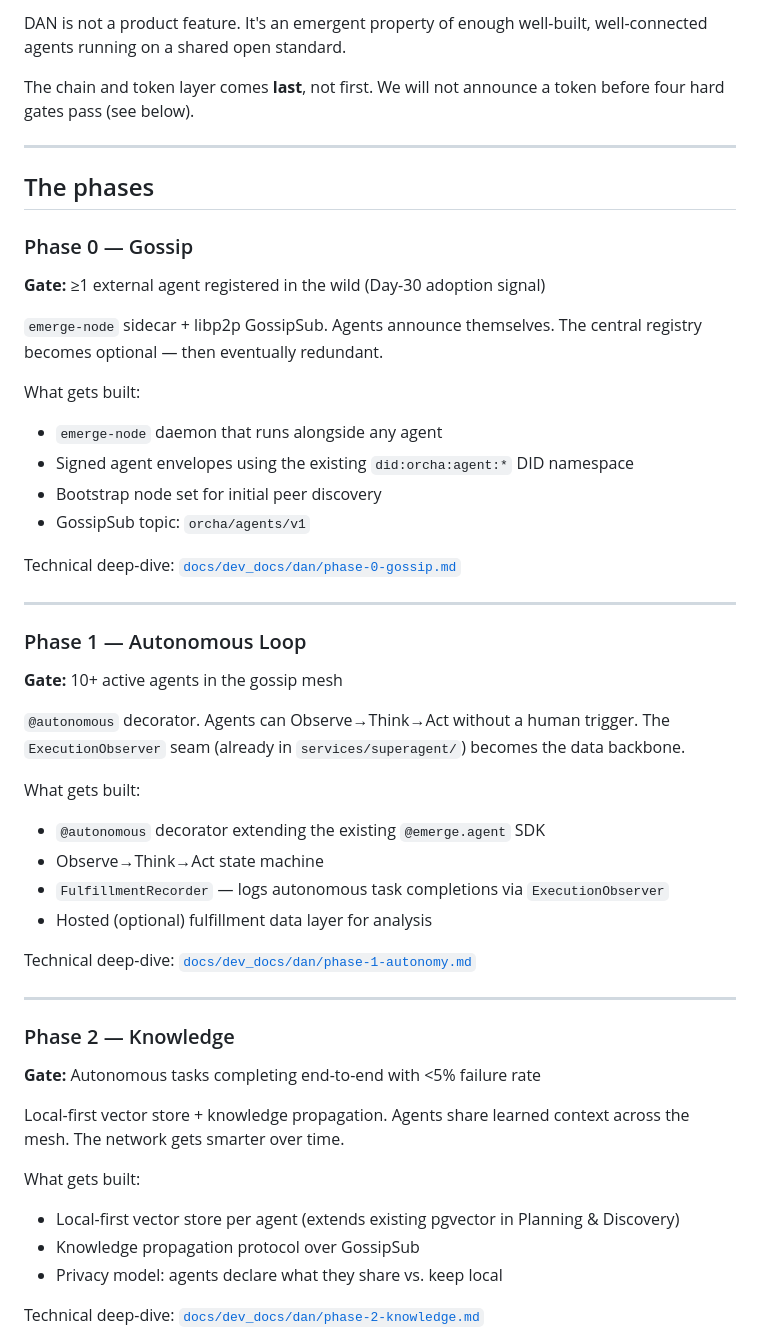
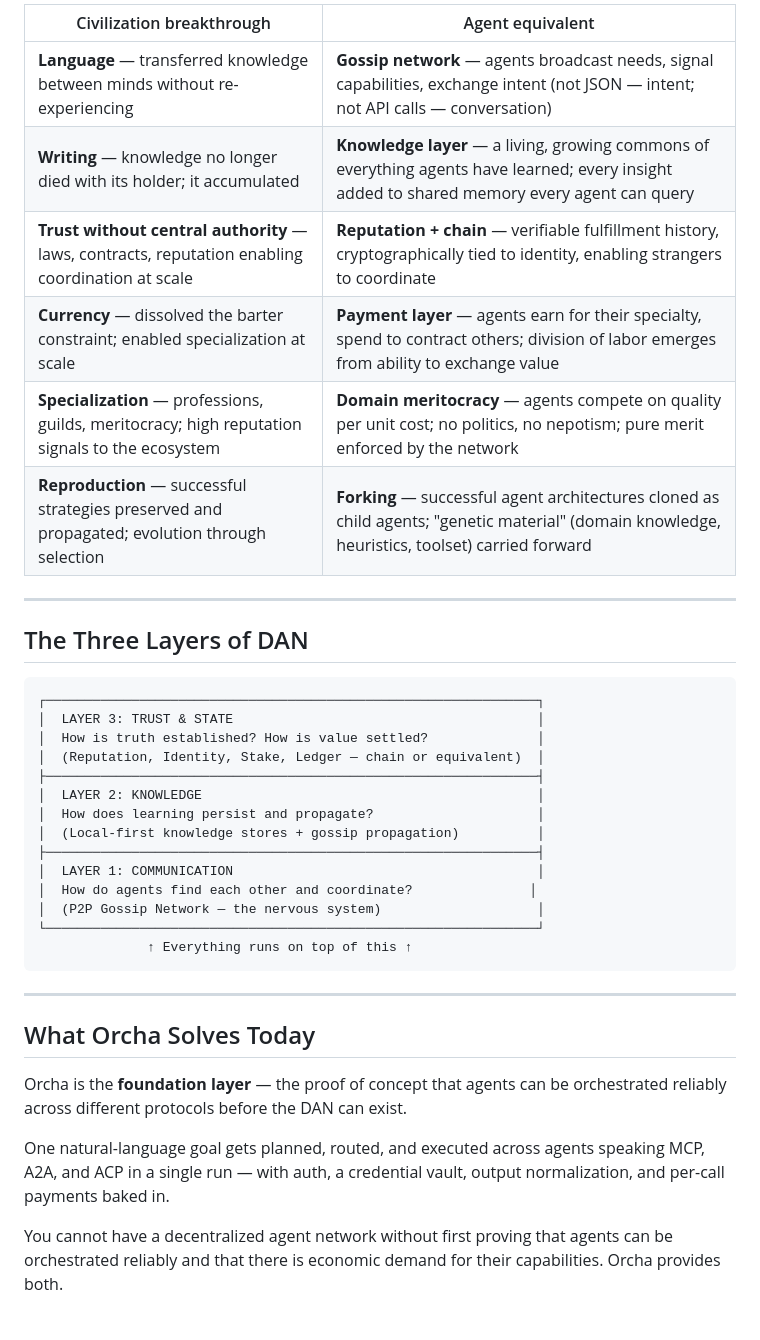
Before and after one commit to azank1/orcha, a Markdown page: INCEPTION.md, the part around one of its changes. Drawn GitHub-style.

````diff
--- a/INCEPTION.md
+++ b/INCEPTION.md
@@ -46,51 +47,41 @@ A world where:
 
-DAN is not a product feature. It's an emergent property of enough well-built, well-connected agents running on a shared open standard.
-
-The chain and token layer comes **last**, not first. We will not announce a token before four hard gates pass (see below).
+| Civilization breakthrough | Agent equivalent |
+|--------------------------|------------------|
+| **Language** — transferred knowledge between minds without re-experiencing | **Gossip network** — agents broadcast needs, signal capabilities, exchange intent (not JSON — intent; not API calls — conversation) |
+| **Writing** — knowledge no longer died with its holder; it accumulated | **Knowledge layer** — a living, growing commons of everything agents have learned; every insight added to shared memory every agent can query |
+| **Trust without central authority** — laws, contracts, reputation enabling coordination at scale | **Reputation + chain** — verifiable fulfillment history, cryptographically tied to identity, enabling strangers to coordinate |
+| **Currency** — dissolved the barter constraint; enabled specialization at scale | **Payment layer** — agents earn for their specialty, spend to contract others; division of labor emerges from ability to exchange value |
+| **Specialization** — professions, guilds, meritocracy; high reputation signals to the ecosystem | **Domain meritocracy** — agents compete on quality per unit cost; no politics, no nepotism; pure merit enforced by the network |
+| **Reproduction** — successful strategies preserved and propagated; evolution through selection | **Forking** — successful agent architectures cloned as child agents; "genetic material" (domain knowledge, heuristics, toolset) carried forward |
 
 ---
 
-## The phases
+## The Three Layers of DAN
 
-### Phase 0 — Gossip
-**Gate:** ≥1 external agent registered in the wild (Day-30 adoption signal)
-
-`emerge-node` sidecar + libp2p GossipSub. Agents announce themselves. The central registry becomes optional — then eventually redundant.
-
-What gets built:
-- `emerge-node` daemon that runs alongside any agent
-- Signed agent envelopes using the existing `did:orcha:agent:*` DID namespace
-- Bootstrap node set for initial peer discovery
-- GossipSub topic: `orcha/agents/v1`
-
-Technical deep-dive: [`docs/dev_docs/dan/phase-0-gossip.md`](docs/dev_docs/dan/phase-0-gossip.md)
+```
+┌───────────────────────────────────────────────────────────────┐
+│  LAYER 3: TRUST & STATE                                       │
+│  How is truth established? How is value settled?              │
+│  (Reputation, Identity, Stake, Ledger — chain or equivalent)  │
+├───────────────────────────────────────────────────────────────┤
+│  LAYER 2: KNOWLEDGE                                           │
+│  How does learning persist and propagate?                     │
+│  (Local-first knowledge stores + gossip propagation)          │
+├───────────────────────────────────────────────────────────────┤
+│  LAYER 1: COMMUNICATION                                       │
+│  How do agents find each other and coordinate?               │
+│  (P2P Gossip Network — the nervous system)                    │
+└───────────────────────────────────────────────────────────────┘
+              ↑ Everything runs on top of this ↑
+```
 
 ---
 
-### Phase 1 — Autonomous Loop
-**Gate:** 10+ active agents in the gossip mesh
+## What Orcha Solves Today
 
-`@autonomous` decorator. Agents can Observe→Think→Act without a human trigger. The `ExecutionObserver` seam (already in `services/superagent/`) becomes the data backbone.
+Orcha is the **foundation layer** — the proof of concept that agents can be orchestrated reliably across different protocols before the DAN can exist.
 
-What gets built:
-- `@autonomous` decorator extending the existing `@emerge.agent` SDK
-- Observe→Think→Act state machine
-- `FulfillmentRecorder` — logs autonomous task completions via `ExecutionObserver`
-- Hosted (optional) fulfillment data layer for analysis
+One natural-language goal gets planned, routed, and executed across agents speaking MCP, A2A, and ACP in a single run — with auth, a credential vault, output normalization, and per-call payments baked in.
 
-Technical deep-dive: [`docs/dev_docs/dan/phase-1-autonomy.md`](docs/dev_docs/dan/phase-1-autonomy.md)
+You cannot have a decentralized agent network without first proving that agents can be orchestrated reliably and that there is economic demand for their capabilities. Orcha provides both.
 
----
-
-### Phase 2 — Knowledge
-**Gate:** Autonomous tasks completing end-to-end with <5% failure rate
-
-Local-first vector store + knowledge propagation. Agents share learned context across the mesh. The network gets smarter over time.
-
-What gets built:
-- Local-first vector store per agent (extends existing pgvector in Planning & Discovery)
-- Knowledge propagation protocol over GossipSub
-- Privacy model: agents declare what they share vs. keep local
-
-Technical deep-dive: [`docs/dev_docs/dan/phase-2-knowledge.md`](docs/dev_docs/dan/phase-2-knowledge.md)
-
````
Also changed, not shown: other parts of INCEPTION.md (+99 -60 lines), README.md (+1 -1 lines).
